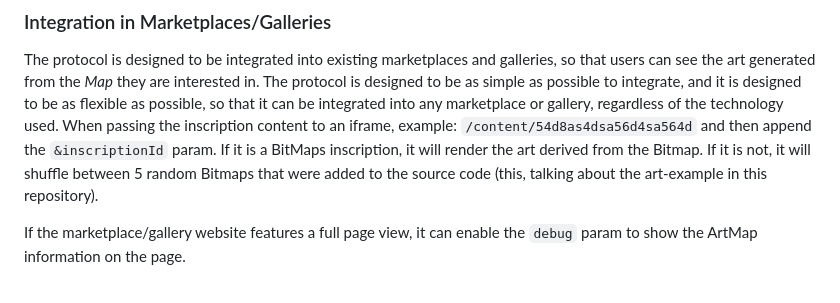
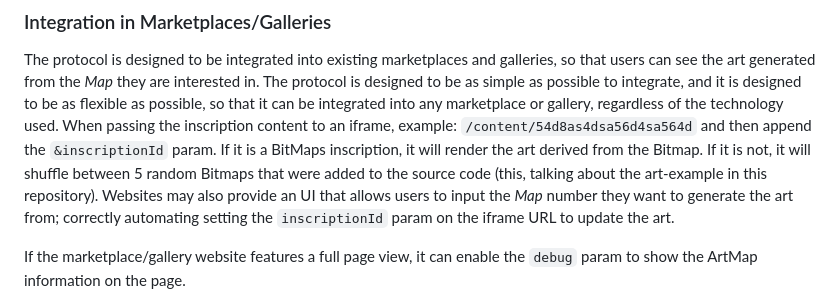
Before and after one commit to kevinfaveri/artmaps, a Markdown page: README.MD, the part around the change. GitHub-like rendering.

Commit message:
feat: artmaps example

```diff
--- a/README.MD
+++ b/README.MD
@@ -33,7 +33,7 @@ You can develop your own ArtMap by following the example in the `art-example` fo
 
 ### Integration in Marketplaces/Galleries
 The protocol is designed to be integrated into existing marketplaces and galleries, so that users can see the art generated from the *Map* they are interested in. The protocol is designed to be as simple as possible to integrate, and it is designed to be as flexible as possible, so that it can be integrated into any marketplace or gallery, regardless of the technology used.
-When passing the inscription content to an iframe, example: `/content/54d8as4dsa56d4sa564d` and then append the `&inscriptionId` param. If it is a BitMaps inscription, it will render the art derived from the Bitmap. If it is not, it will shuffle between 5 random Bitmaps that were added to the source code (this, talking about the art-example in this repository).
+When passing the inscription content to an iframe, example: `/content/54d8as4dsa56d4sa564d` and then append the `&inscriptionId` param. If it is a BitMaps inscription, it will render the art derived from the Bitmap. If it is not, it will shuffle between 5 random Bitmaps that were added to the source code (this, talking about the art-example in this repository). Websites may also provide an UI that allows users to input the *Map* number they want to generate the art from; correctly automating setting the `inscriptionId` param on the iframe URL to update the art.
 
 If the marketplace/gallery website features a full page view, it can enable the `debug` param to show the ArtMap information on the page.
 
```
